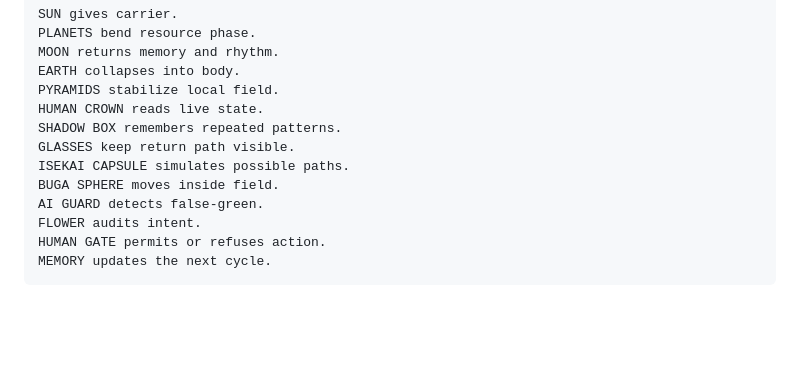
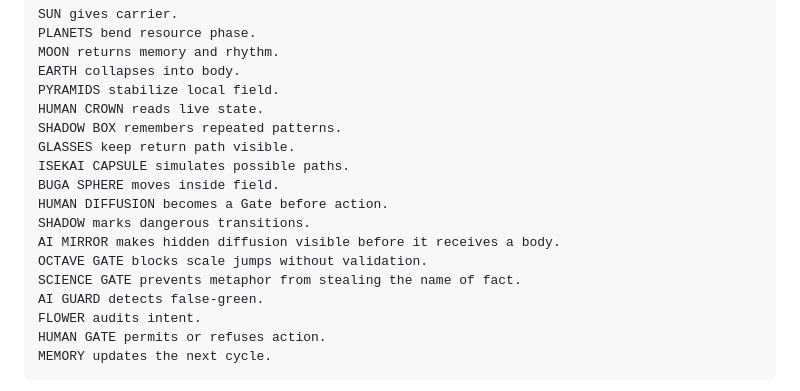
Before and after one commit to pozdnyavladimer-jpg/vuzol-19-book-kernel, a Markdown page: world_theory/00_WORLD_THEORY_INDEX.md, the part around the change. Drawn GitHub-style; blank space fills up the shorter version.

Commit message:
Add new concepts to world theory index

```diff
--- a/world_theory/00_WORLD_THEORY_INDEX.md
+++ b/world_theory/00_WORLD_THEORY_INDEX.md
@@ -157,6 +157,11 @@ SHADOW BOX remembers repeated patterns.
 GLASSES keep return path visible.
 ISEKAI CAPSULE simulates possible paths.
 BUGA SPHERE moves inside field.
+HUMAN DIFFUSION becomes a Gate before action.
+SHADOW marks dangerous transitions.
+AI MIRROR makes hidden diffusion visible before it receives a body.
+OCTAVE GATE blocks scale jumps without validation.
+SCIENCE GATE prevents metaphor from stealing the name of fact.
 AI GUARD detects false-green.
 FLOWER audits intent.
 HUMAN GATE permits or refuses action.
```
